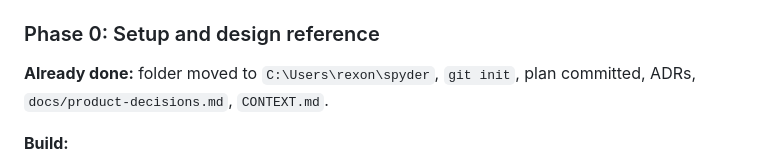
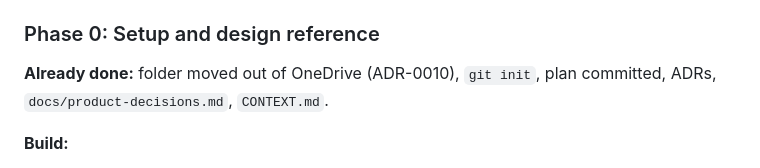
Before and after one commit to DSMalhotra2549/spyder, a Markdown page: SPYDER_PLAN.md, the part around the change. Rendered like a GitHub page.

```diff
--- a/SPYDER_PLAN.md
+++ b/SPYDER_PLAN.md
@@ -434,7 +434,7 @@ Each phase lists **Build**, **Verify** (everything must pass) and **Commit**. Sh
 - Default `now`: `'2026-11-24T11:00:00'` (a Tuesday, inside work hours).
 
 ### Phase 0: Setup and design reference
-**Already done:** folder moved to `C:\Users\rexon\spyder`, `git init`, plan committed, ADRs, `docs/product-decisions.md`, `CONTEXT.md`.
+**Already done:** folder moved out of OneDrive (ADR-0010), `git init`, plan committed, ADRs, `docs/product-decisions.md`, `CONTEXT.md`.
 
 **Build:**
 - `.gitignore` (node_modules, out, dist, release, coverage, tests/e2e/__shots__, *.db, *.db-wal, *.db-shm, resources/UrlHelper.exe) and `.gitattributes`.
```
Also changed, not shown: CONTRIBUTING.md (added, +41 -0 lines), README.md (+26 -1 lines), SECURITY.md (added, +31 -0 lines), docs/adr/0010-project-location-outside-onedrive.md (deleted, +0 -5 lines), docs/images/today.png (added), docs/images/widget.png (added), 1 other file.
